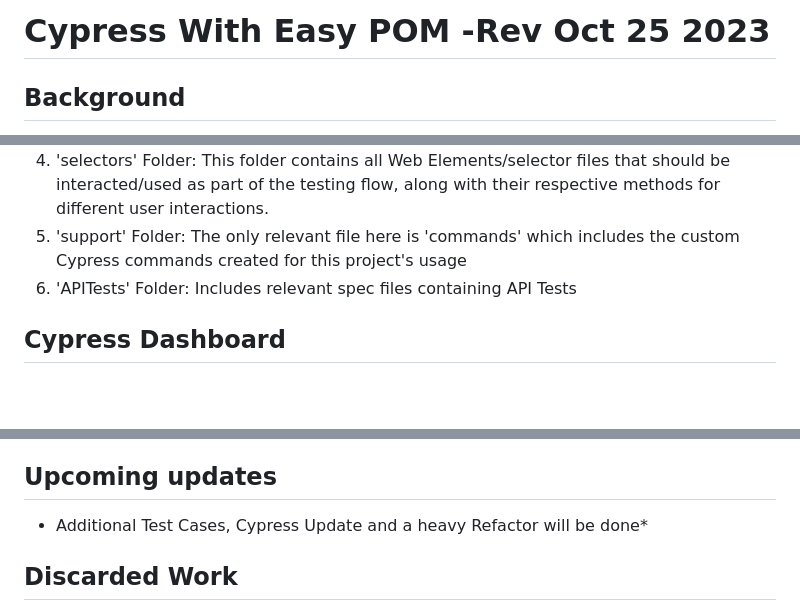
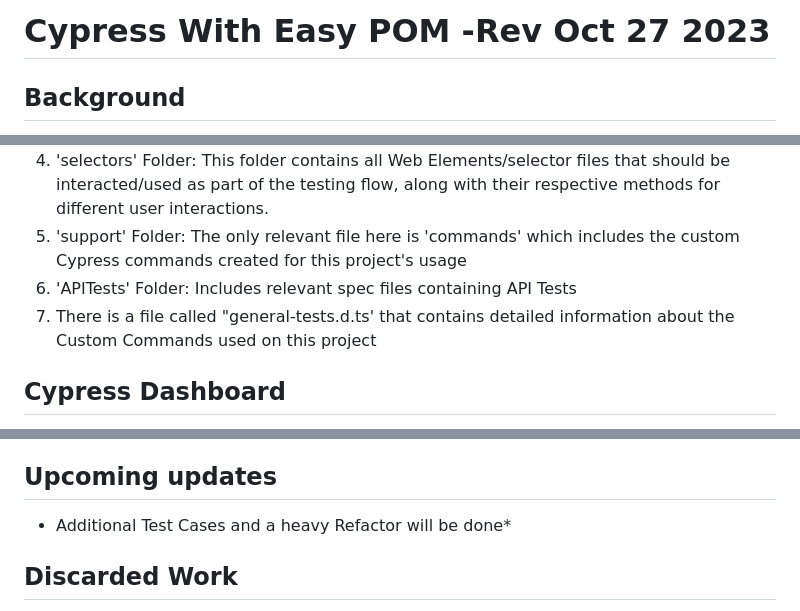
Before and after one commit to josepavaa118/CypressPOM, a Markdown page: README.md, 3 parts joined by grey strips. GitHub-like rendering; blank space fills up the shorter version.

Commit message:
AUTO-003: Updated README File

```diff
--- a/README.md
+++ b/README.md
@@ -1,4 +1,4 @@
-# **Cypress** With Easy POM -Rev Oct 25 2023
+# **Cypress** With Easy POM -Rev Oct 27 2023
 
 ## Background
 Some time ago I have created a test suite using Page Object Model for one of the projects I've worked. However, it was implemented using classes much selenium-style like, and our Lead was wondering if there was a "Cypress Way" to do it without implement such abstraction methods. After doing some research on my own and some back and forth, I reached the conclusion that there is no "Cypress Way", BUT... still.. there has to be a way to do so without such implementation, and I have found this way of handling things, which allowed me to respect Automated Best Practices, and keep away a class implementation. At the very end you'll find out which approach works best for your needs.
@@ -42,6 +42,7 @@ Follow these steps in order to get a working copy of the project
 4. 'selectors' Folder: This folder contains all Web Elements/selector files that should be interacted/used as part of the testing flow, along with their respective methods for different user interactions.
 5. 'support' Folder: The only relevant file here is 'commands' which includes the custom Cypress commands created for this project's usage
 6. 'APITests' Folder: Includes relevant spec files containing API Tests
+7. There is a file called "general-tests.d.ts' that contains detailed information about the Custom Commands used on this project
 
 ## Cypress Dashboard
 This project is integrated with Cypress Dashboard. However if you want to setup your own Cypress Dashboard you'll need to follow the steps given on Cypress [Documentation](https://docs.cypress.io/guides/cloud/getting-started). You'll also need to setup the privacy of your Record Key. Otherwise unallowed people may be able to record test executions on your project and consume your monthly tests (or even unwanted charges for test execution). You can achieve this by setting it up on your `cypress.env.json` file, or as an OS Environment Variable (Check the instructions according to your OS, As for myself I'm mostly working this on Windows). This project has a custom script to run and record on console, just type `npm run-script run-dashboard`, remeber first to setup your Cypress Dashboard, otherwise you will get an error.
@@ -50,7 +51,7 @@ This project is integrated with Cypress Dashboard. However if you want to setup
 `npm run cypress:report` Will allow you to run the automation in headless mode with reports enabled. Default Browser: Electron (this can be changed if necessary)
 
 ## Upcoming updates
-* Additional Test Cases, Cypress Update and a heavy Refactor will be done*
+* Additional Test Cases and a heavy Refactor will be done*
 
 ## Discarded Work
 * I was trying to set up this automation with Docker, however for some reason it simply didn't work. The idea was to get the generated reports from the Docker Image, but everytime all I've got was an empty folder. Since I was following some Cypress course I (of coursed) compared the situation with different course mates and even the instructor. But it seems like this is some weird issue not even the instructor was able to address. So after several attempts to solve it. I had no choice but to discard it
```
